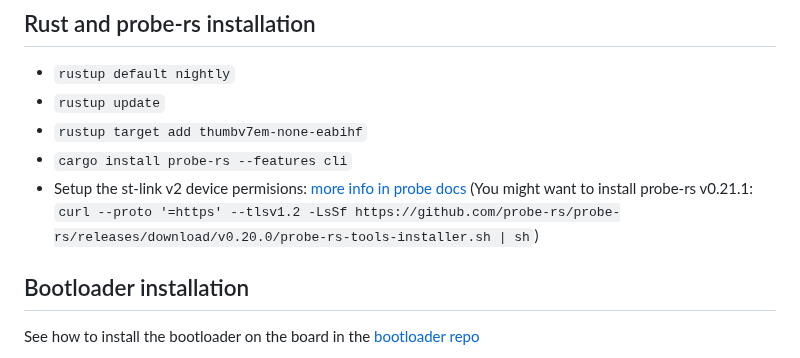
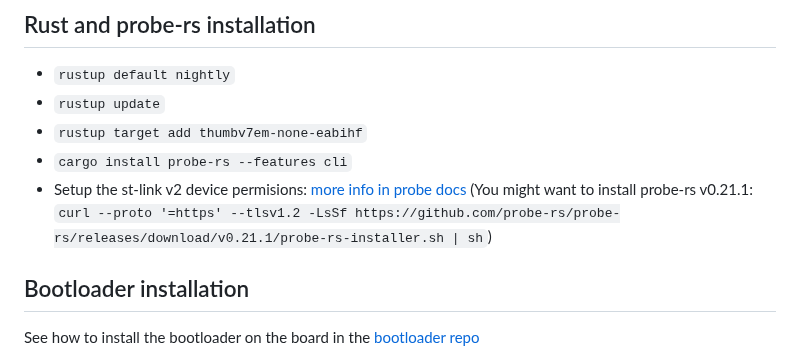
Before and after one commit to pollen-robotics/firmware_Poulpe, a Markdown page: README.md, the part around the change. Drawn GitHub-style.

```diff
--- a/README.md
+++ b/README.md
@@ -45,7 +45,7 @@ In order to build and flush this firmware to the boards there are two main pre-r
 - `rustup target add thumbv7em-none-eabihf`
 - `cargo install probe-rs --features cli`
 - Setup the st-link v2 device permisions: [more info in probe docs](https://probe.rs/docs/getting-started/probe-setup/)
-(You might want to install probe-rs v0.21.1: `curl --proto '=https' --tlsv1.2 -LsSf https://github.com/probe-rs/probe-rs/releases/download/v0.20.0/probe-rs-tools-installer.sh | sh`)
+(You might want to install probe-rs v0.21.1: `curl --proto '=https' --tlsv1.2 -LsSf https://github.com/probe-rs/probe-rs/releases/download/v0.21.1/probe-rs-installer.sh | sh`)
 
 ## Bootloader installation
 
```
